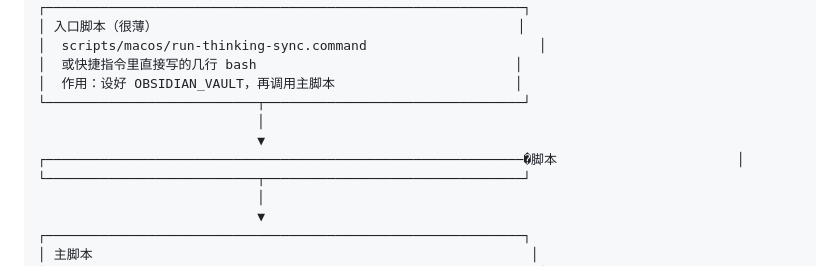
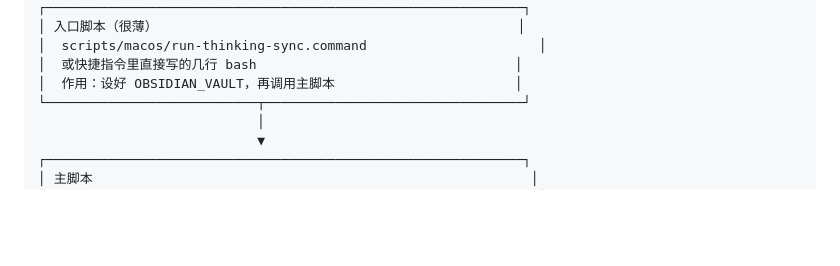
Before and after one commit to CarryLewis/research_brief, a Markdown page: docs/architecture/MAC_SHORTCUTS_DAILY_SYNC.md, the part around the change. Rendered like a GitHub page; blank space fills up the shorter version.

Commit message:
Fix diagram corruption in Shortcuts daily sync guide.
Co-authored-by: CarryLewis <CarryLewis@users.noreply.github.com>

```diff
--- a/docs/architecture/MAC_SHORTCUTS_DAILY_SYNC.md
+++ b/docs/architecture/MAC_SHORTCUTS_DAILY_SYNC.md
@@ -15,10 +15,6 @@
 │  scripts/macos/run-thinking-sync.command                      │
 │  或快捷指令里直接写的几行 bash                                 │
 │  作用：设好 OBSIDIAN_VAULT，再调用主脚本                       │
-└───────────────────────────┬─────────────────────────────────┘
-                            │
-                            ▼
-┌─────────────────────────────────────────────────────────────�脚本                       │
 └───────────────────────────┬─────────────────────────────────┘
                             │
                             ▼
```
